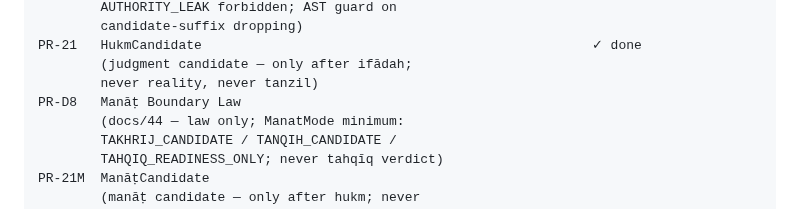
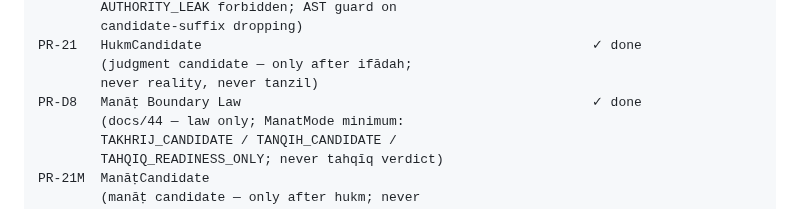
Before and after one commit to sonaiso/Taaqol-GPT, a Markdown page: docs/14_PR_CHAIN_ROADMAP.md, the part around the change. Rendered like a GitHub page.

```diff
--- a/docs/14_PR_CHAIN_ROADMAP.md
+++ b/docs/14_PR_CHAIN_ROADMAP.md
@@ -228,7 +228,7 @@ PR-D7   Hukm Domain Boundary Law                                        ✓ done
 PR-21   HukmCandidate                                                  ✓ done
         (judgment candidate — only after ifādah;
         never reality, never tanzil)
-PR-D8   Manāṭ Boundary Law
+PR-D8   Manāṭ Boundary Law                                             ✓ done
         (docs/44 — law only; ManatMode minimum:
         TAKHRIJ_CANDIDATE / TANQIH_CANDIDATE /
         TAHQIQ_READINESS_ONLY; never tahqīq verdict)
```
Also changed, not shown: CLAUDE.md (+1 -1 lines), docs/44_MANAT_BOUNDARY_LAW.md (added, +400 -0 lines).
